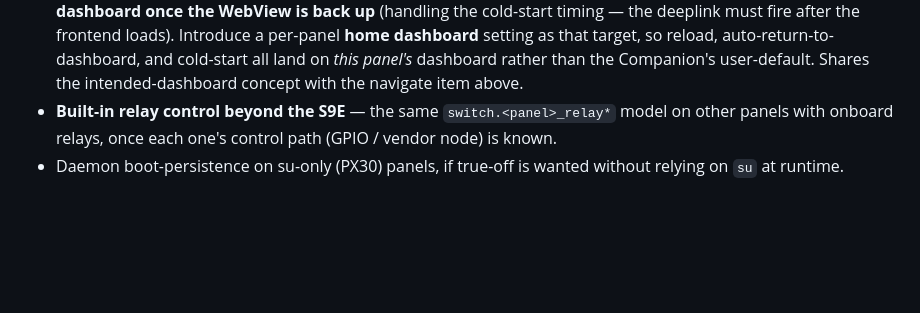
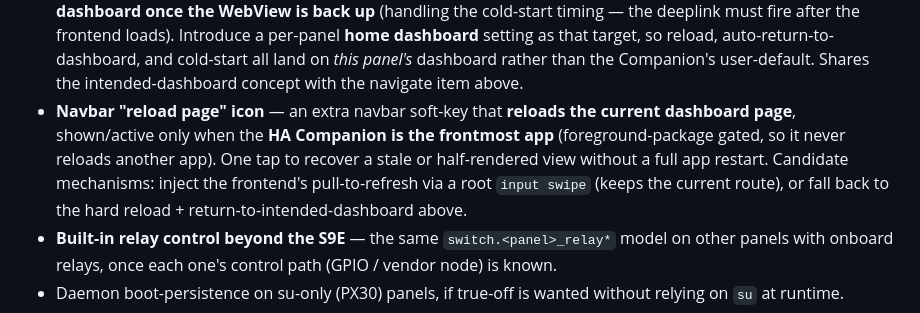
Before and after one commit to maxlyth/ha-paneld, a Markdown page: README.md, the part around the change. Drawn GitHub-style; blank space fills up the shorter version.

Commit message:
docs: add navbar reload-page icon (Companion-foreground-gated) to the roadmap

```diff
--- a/README.md
+++ b/README.md
@@ -530,6 +530,7 @@ Carried from 0.4.x:
 - **MQTT TLS (with self-signed support)** — the HiveMQ client supports TLS, but ha-paneld connects **plaintext** only today (`tcp://…:1883`). Add TLS with **zero-config autodiscovery**: a TLS-first probe (8883, or the configured port) that falls back to plaintext (1883) if the handshake fails, plus explicit `ssl://` / `mqtts://` scheme handling. For the common home **self-signed** broker, fail back gracefully — **trust-on-first-use** (pin the presented cert's fingerprint, shown in the `:8888` UI to confirm), a **user-supplied CA** upload for the strict path, or a clearly-labelled **opt-in "accept self-signed / insecure"** toggle — never a silent trust-all (MITM footgun).
 - **Navigate: reload on the same URL** — the navigate control (`text.<panel>_navigate`) drives **local** HA paths (scheme + host are stripped; `homeassistant://navigate/<path>` deeplink). Today, navigating to the path the panel is **already showing** is a frontend no-op — which reads as "it ignored me," especially when the target equals the panel's default dashboard. Make a repeat of the current path **reload** instead: compare the requested path to the last-commanded value — different → navigate; same → trigger the existing reload action. (The panel can't observe the Companion's live route, so the compare uses *last-commanded* as a heuristic.)
 - **Reload returns to the current dashboard (+ per-panel home dashboard)** — the reload control (`button.<panel>_reload`) hard-restarts the dashboard app (`am force-stop` + relaunch), which cold-starts onto the Companion's **default** dashboard and loses the current view. Keep the hard restart (it's the right recovery for a wedged/frozen WebView — the classic reason panels get nightly-rebooted), but **re-navigate to the intended dashboard once the WebView is back up** (handling the cold-start timing — the deeplink must fire after the frontend loads). Introduce a per-panel **home dashboard** setting as that target, so reload, auto-return-to-dashboard, and cold-start all land on *this panel's* dashboard rather than the Companion's user-default. Shares the intended-dashboard concept with the navigate item above.
+- **Navbar "reload page" icon** — an extra navbar soft-key that **reloads the current dashboard page**, shown/active only when the **HA Companion is the frontmost app** (foreground-package gated, so it never reloads another app). One tap to recover a stale or half-rendered view without a full app restart. Candidate mechanisms: inject the frontend's pull-to-refresh via a root `input swipe` (keeps the current route), or fall back to the hard reload + return-to-intended-dashboard above.
 - **Built-in relay control beyond the S9E** — the same `switch.<panel>_relay*` model on other panels
   with onboard relays, once each one's control path (GPIO / vendor node) is known.
 - Daemon boot-persistence on su-only (PX30) panels, if true-off is wanted without relying on `su`
```
